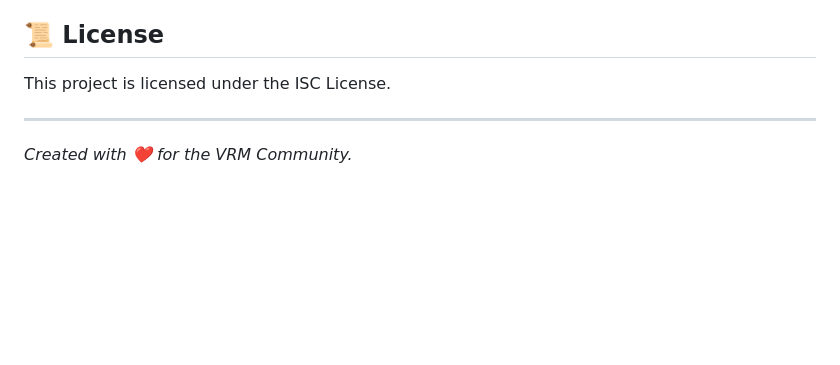
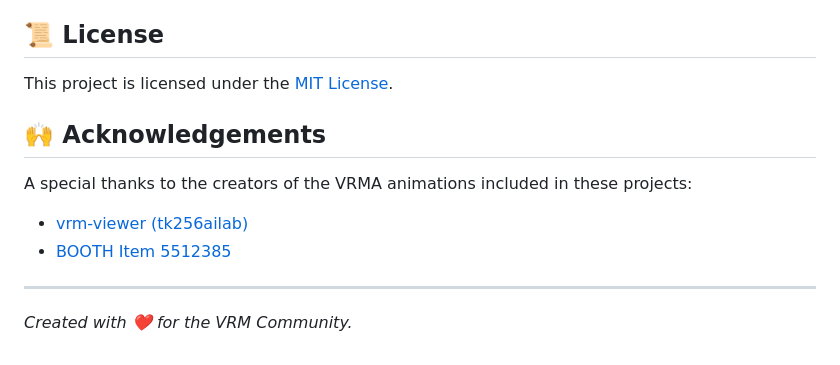
Before and after one commit to ZaberKo/vrm-studio, a Markdown page: README.md, the part around the change. Rendered like a GitHub page; blank space fills up the shorter version.

Commit message:
docs: add MIT license and acknowledgements for VRMA animations

```diff
--- a/README.md
+++ b/README.md
@@ -84,7 +84,12 @@ node scripts/fix_poses.js
 - **Icons**: [Lucide](https://lucide.dev/)
 
 ## 📜 License
-This project is licensed under the ISC License.
+This project is licensed under the [MIT License](LICENSE).
+
+## 🙌 Acknowledgements
+A special thanks to the creators of the VRMA animations included in these projects:
+- [vrm-viewer (tk256ailab)](https://github.com/tk256ailab/vrm-viewer)
+- [BOOTH Item 5512385](https://booth.pm/ja/items/5512385)
 
 ---
 *Created with ❤️ for the VRM Community.*
```
